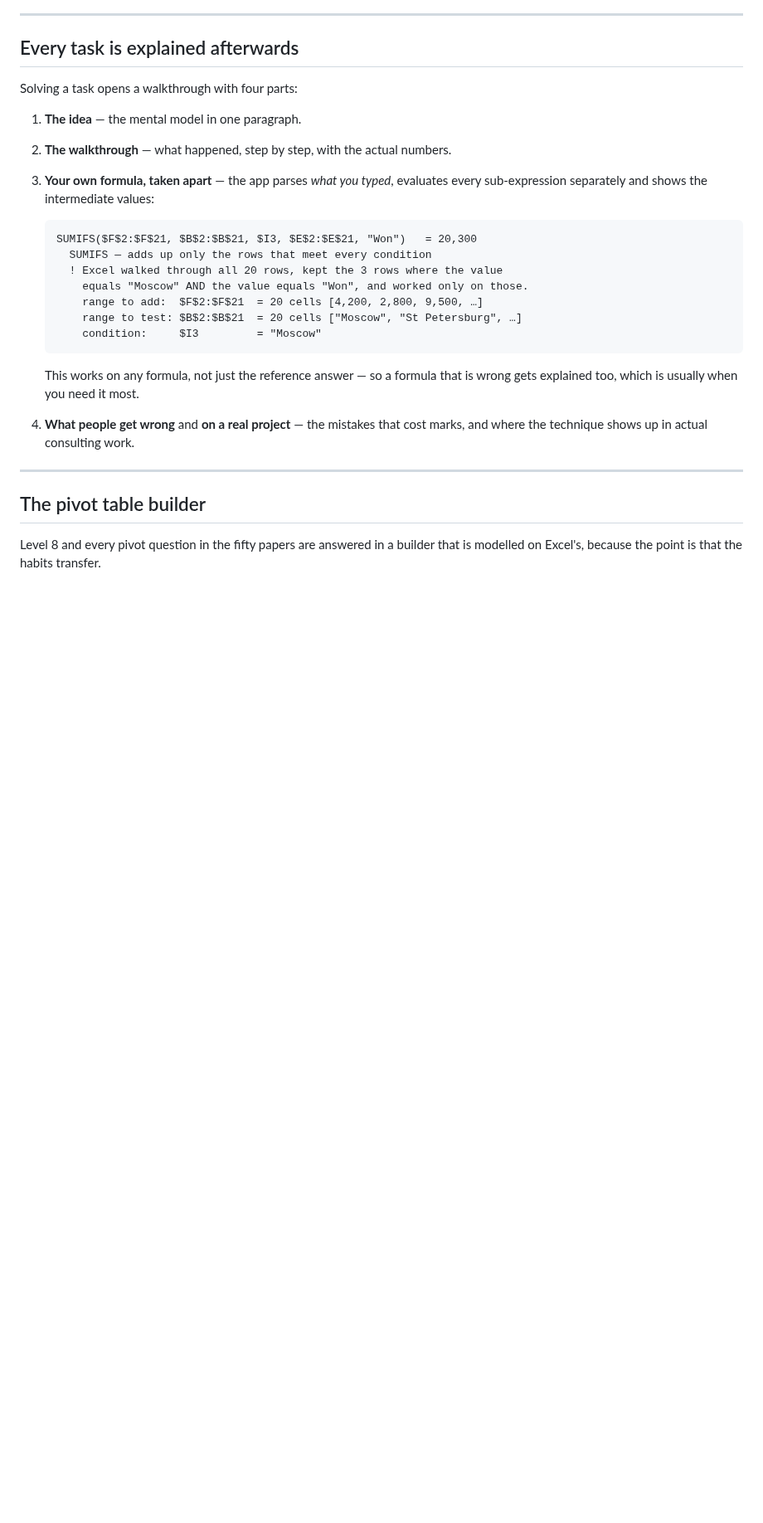
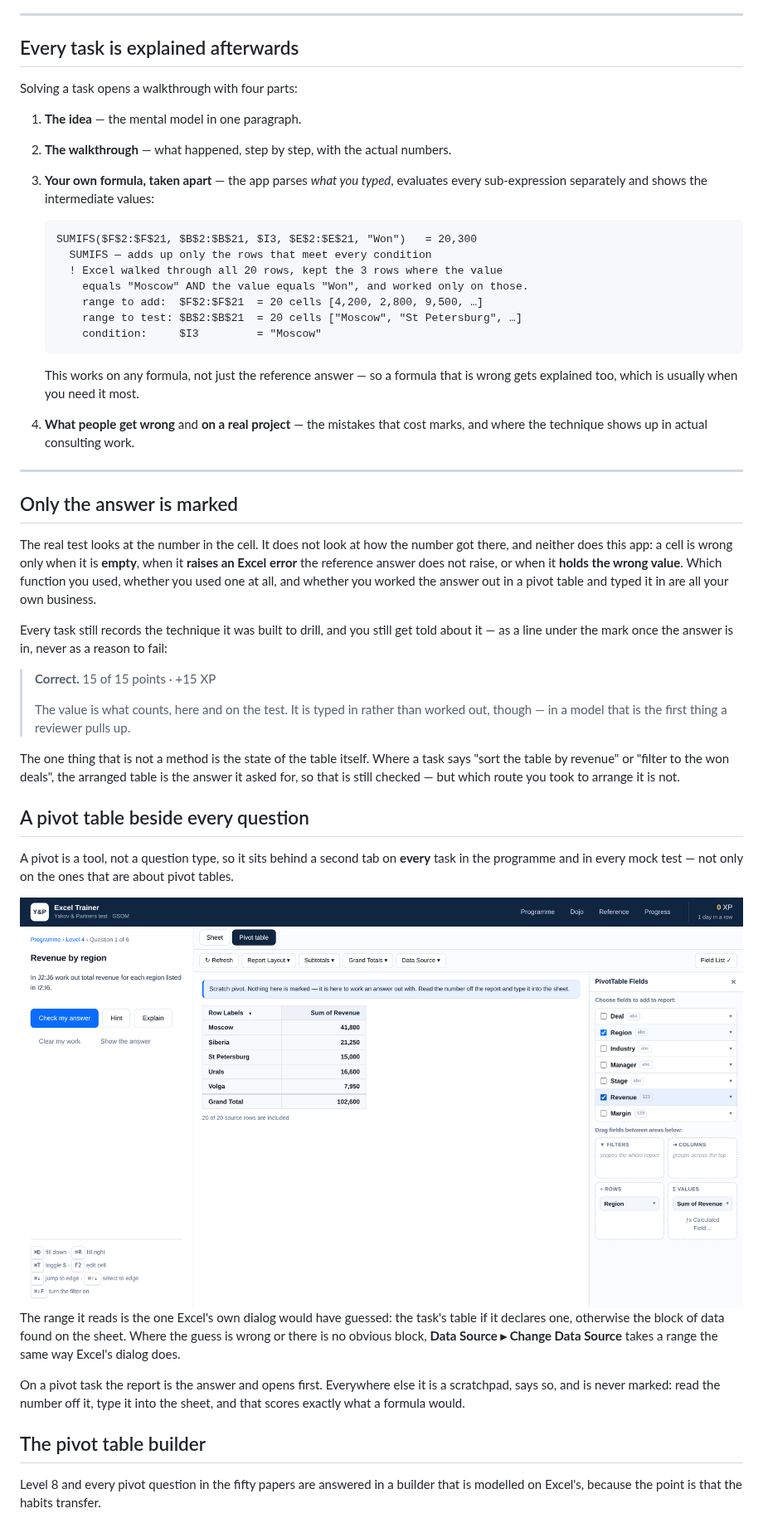
Before and after one commit to Sheeshlove/excel_test_YnP, a Markdown page: README.md, the part around one of its changes. Shown at 83% size. Rendered like a GitHub page; pictures changed too: docs/screenshot-scratch.png (added); blank space fills up the shorter version.

```diff
--- a/README.md
+++ b/README.md
@@ -188,6 +189,46 @@ Solving a task opens a walkthrough with four parts:
 
 ---
 
+## Only the answer is marked
+
+The real test looks at the number in the cell. It does not look at how the number
+got there, and neither does this app: a cell is wrong only when it is **empty**,
+when it **raises an Excel error** the reference answer does not raise, or when it
+**holds the wrong value**. Which function you used, whether you used one at all,
+and whether you worked the answer out in a pivot table and typed it in are all
+your own business.
+
+Every task still records the technique it was built to drill, and you still get
+told about it — as a line under the mark once the answer is in, never as a reason
+to fail:
+
+> **Correct.** 15 of 15 points · +15 XP
+>
+> The value is what counts, here and on the test. It is typed in rather than
+> worked out, though — in a model that is the first thing a reviewer pulls up.
+
+The one thing that is not a method is the state of the table itself. Where a task
+says "sort the table by revenue" or "filter to the won deals", the arranged table
+is the answer it asked for, so that is still checked — but which route you took to
+arrange it is not.
+
+## A pivot table beside every question
+
+A pivot is a tool, not a question type, so it sits behind a second tab on **every**
+task in the programme and in every mock test — not only on the ones that are about
+pivot tables.
+
+<img src="docs/screenshot-scratch.png" alt="A scratch pivot beside a SUMIF question" width="100%">
+
+The range it reads is the one Excel's own dialog would have guessed: the task's
+table if it declares one, otherwise the block of data found on the sheet. Where
+the guess is wrong or there is no obvious block, **Data Source ▸ Change Data
+Source** takes a range the same way Excel's dialog does.
+
+On a pivot task the report is the answer and opens first. Everywhere else it is a
+scratchpad, says so, and is never marked: read the number off it, type it into the
+sheet, and that scores exactly what a formula would.
+
 ## The pivot table builder
 
 Level 8 and every pivot question in the fifty papers are answered in a builder
```
Also changed, not shown: other parts of README.md (+4 -3 lines), 7 other files.
